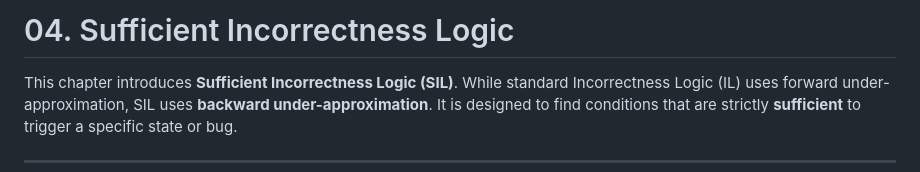
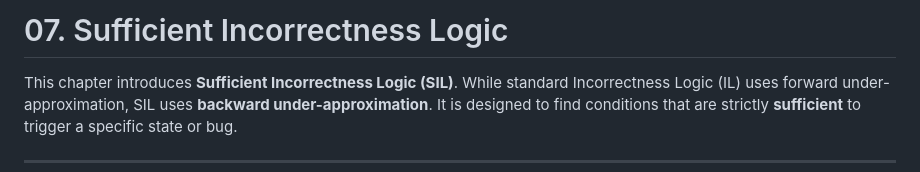
Before and after one commit to Snesnopic/obsidian-vault, a Markdown page: Program Analysis/07. Sufficient Incorrectness Logic.md, the part around the change. Drawn GitHub-style.

Commit message:
vault backup: 2026-03-19 21:27:21

```diff
--- a/Program Analysis/07. Sufficient Incorrectness Logic.md
+++ b/Program Analysis/07. Sufficient Incorrectness Logic.md
@@ -1,4 +1,4 @@
-# 04. Sufficient Incorrectness Logic
+# 07. Sufficient Incorrectness Logic
 
 This chapter introduces **Sufficient Incorrectness Logic (SIL)**. While standard Incorrectness Logic (IL) uses forward under-approximation, SIL uses **backward under-approximation**. It is designed to find conditions that are strictly **sufficient** to trigger a specific state or bug.
 
```
